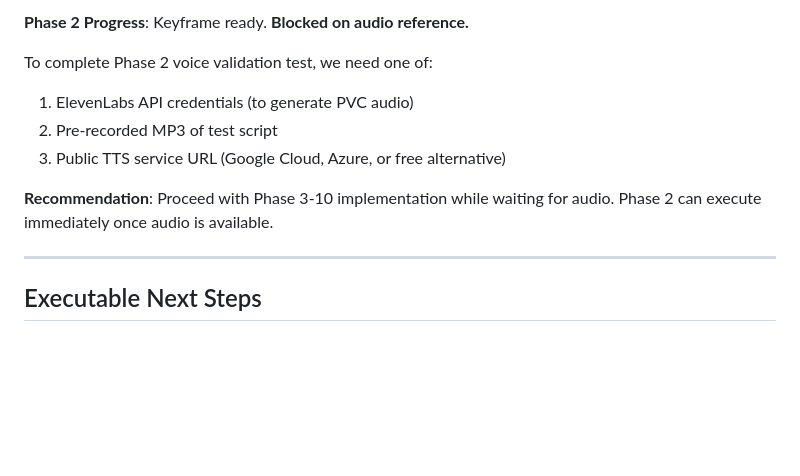
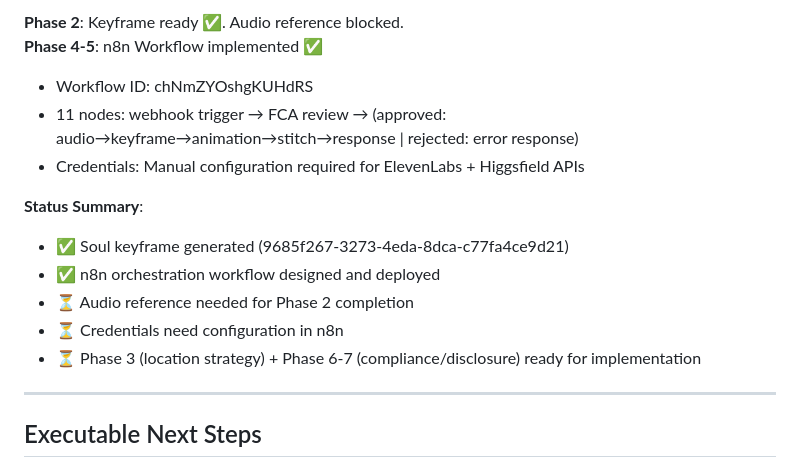
Before and after one commit to etblues449/Faceless-Finance, a Markdown page: EXECUTION_LOG.md, the part around one of its changes. Drawn GitHub-style; blank space fills up the shorter version.

Commit message:
Phase 4-5: n8n Avatar Pipeline workflow deployed
Workflow ID: chNmZYOshgKUHdRS
URL: https://jellybean1875.app.n8n.cloud/workflow/chNmZYOshgKUHdRS

Architecture:
- Webhook trigger (POST /avatar-pipeline)
- FCA script review (auto-blocks risky claims)
- Conditional branching (approved vs rejected)
- ElevenLabs audio generation
- Higgsfield Soul keyframe
- Seedance 2.0 animation
- Stitch + C2PA metadata generation
- Webhook response with video URL + compliance metadata

Next:
- Configure API credentials in n8n
- Test with pin data
- Implement Phase 6-7 (compliance automation)

https://claude.ai/code/session_013bFheKJofFJqxm742iBjjm

```diff
--- a/EXECUTION_LOG.md
+++ b/EXECUTION_LOG.md
@@ -57,12 +57,16 @@ Keyframe complete. Now triggering Seedance 2.0 animation with test audio referen
 
-**Phase 2 Progress**: Keyframe ready. **Blocked on audio reference.**
+**Phase 2**: Keyframe ready ✅. Audio reference blocked.
+**Phase 4-5**: n8n Workflow implemented ✅
+  - Workflow ID: chNmZYOshgKUHdRS
+  - 11 nodes: webhook trigger → FCA review → (approved: audio→keyframe→animation→stitch→response | rejected: error response)
+  - Credentials: Manual configuration required for ElevenLabs + Higgsfield APIs
 
-To complete Phase 2 voice validation test, we need one of:
-1. ElevenLabs API credentials (to generate PVC audio)
-2. Pre-recorded MP3 of test script
-3. Public TTS service URL (Google Cloud, Azure, or free alternative)
-
-**Recommendation**: Proceed with Phase 3-10 implementation while waiting for audio. Phase 2 can execute immediately once audio is available.
+**Status Summary**:
+- ✅ Soul keyframe generated (9685f267-3273-4eda-8dca-c77fa4ce9d21)
+- ✅ n8n orchestration workflow designed and deployed
+- ⏳ Audio reference needed for Phase 2 completion
+- ⏳ Credentials need configuration in n8n
+- ⏳ Phase 3 (location strategy) + Phase 6-7 (compliance/disclosure) ready for implementation
 
 ---
 
```
Also changed, not shown: other parts of EXECUTION_LOG.md (+1 -1 lines).
